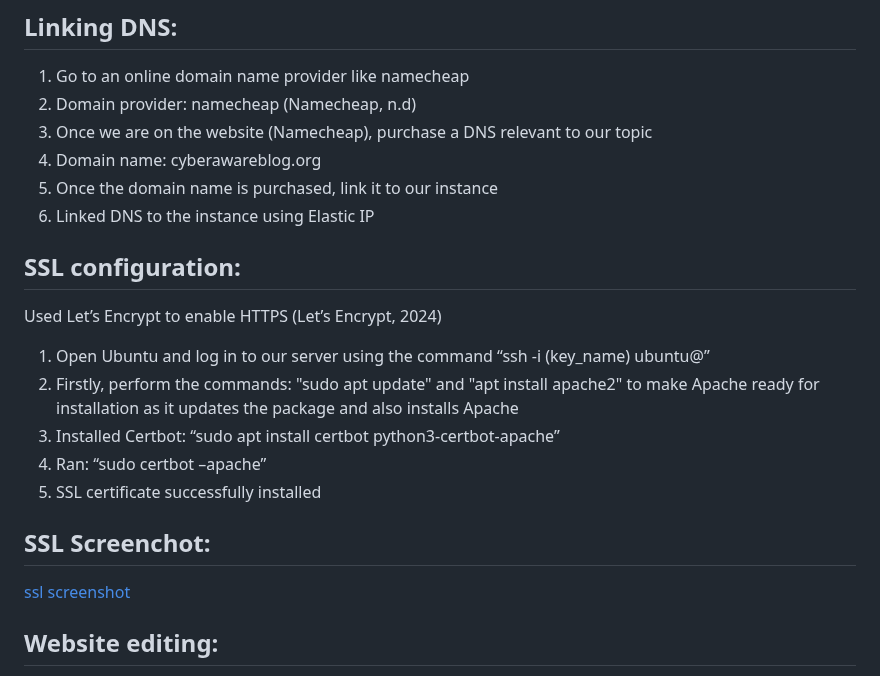
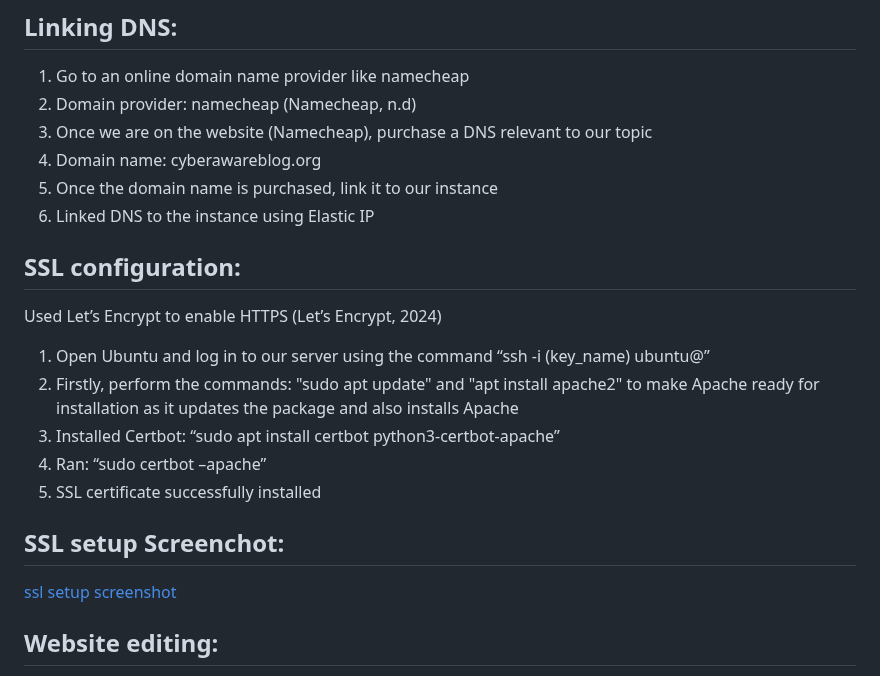
Before and after one commit to Jiggy-cyber/ICT171_Assignment2, a Markdown page: README.md, the part around one of its changes. Drawn GitHub-style.

```diff
--- a/README.md
+++ b/README.md
@@ -45,8 +45,6 @@ Apache 2 Web Server Setup:
 5)	Once the domain name is purchased, link it  to our instance
 6)	Linked DNS to the instance using Elastic IP
 
-
-
 ## SSL configuration:
 Used Let’s Encrypt to enable HTTPS (Let’s Encrypt, 2024)
 1)	Open Ubuntu and log in to our server using the command “ssh -i (key_name) ubuntu@<elastic IP>”
@@ -55,8 +53,8 @@ Used Let’s Encrypt to enable HTTPS (Let’s Encrypt, 2024)
 4)	Ran: “sudo certbot –apache”
 5)	SSL certificate successfully installed
 
-## SSL Screenchot:
-[ssl screenshot](https://github.com/Jiggy-cyber/ICT171_Assignment2/blob/main/Screenshot%202025-05-31%20140331.png)
+## SSL setup Screenchot:
+[ssl setup screenshot](https://github.com/Jiggy-cyber/ICT171_Assignment2/blob/main/Screenshot%202025-05-31%20140331.png)
 
 
 
```
Also changed, not shown: other parts of README.md (+3 -0 lines).
